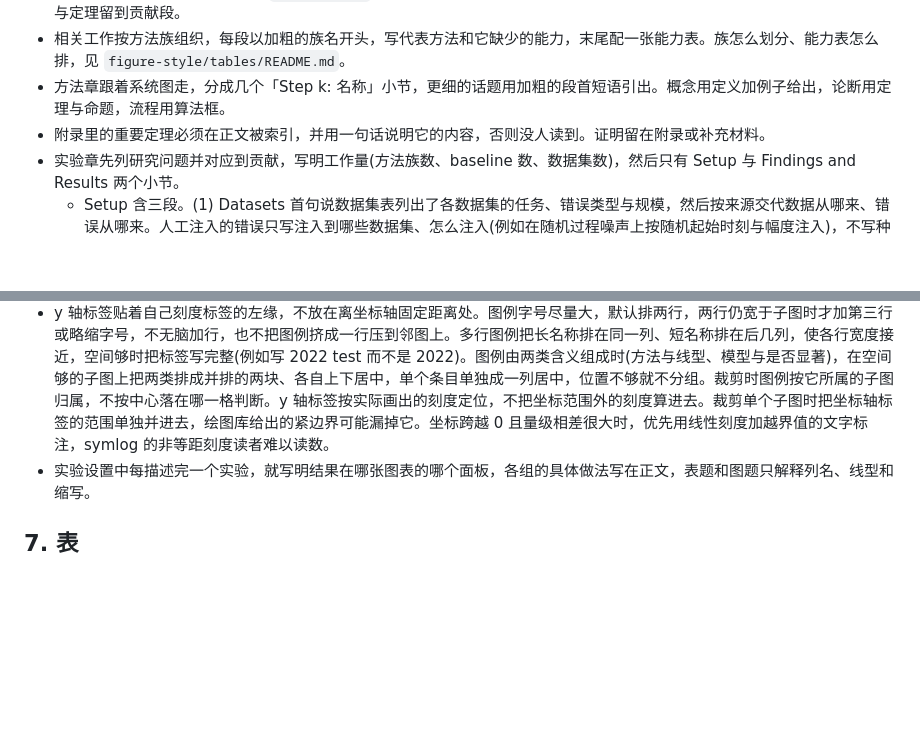
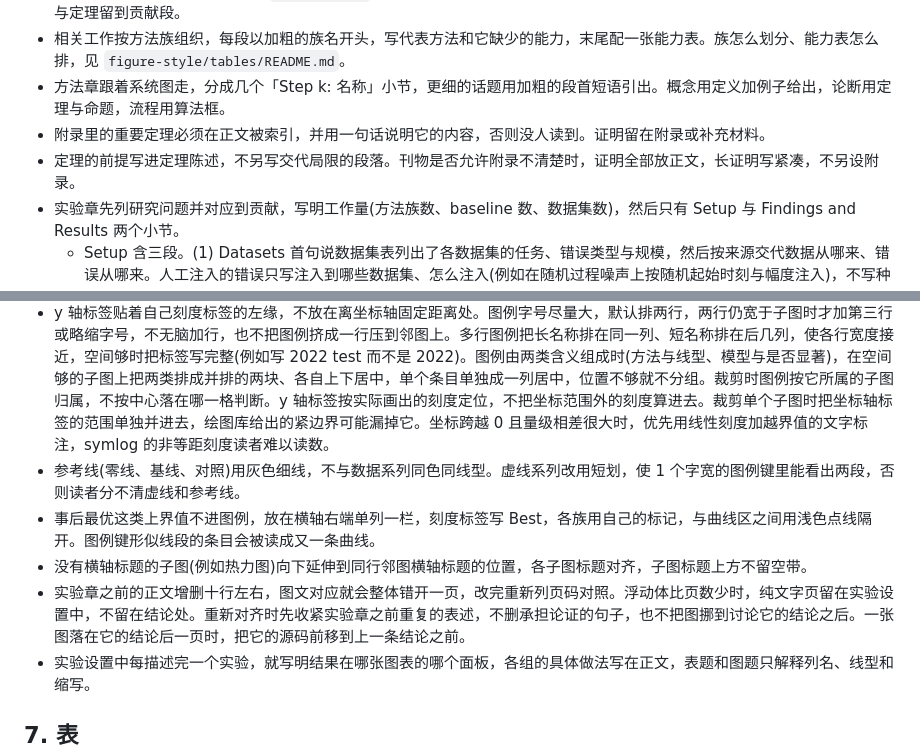
Before and after one commit to qzkinhit/research-builder, a Markdown page: writing-playbook.md, 2 parts joined by grey strips. Drawn GitHub-style; blank space fills up the shorter version.

Commit message:
writing-playbook: reference lines and short dashes, hindsight-best column, panels without x titles, page map after earlier edits, theorem assumptions and proofs in the main text

```diff
--- a/writing-playbook.md
+++ b/writing-playbook.md
@@ -23,6 +23,7 @@
 - 相关工作按方法族组织，每段以加粗的族名开头，写代表方法和它缺少的能力，末尾配一张能力表。族怎么划分、能力表怎么排，见 `figure-style/tables/README.md`。
 - 方法章跟着系统图走，分成几个「Step k: 名称」小节，更细的话题用加粗的段首短语引出。概念用定义加例子给出，论断用定理与命题，流程用算法框。
 - 附录里的重要定理必须在正文被索引，并用一句话说明它的内容，否则没人读到。证明留在附录或补充材料。
+- 定理的前提写进定理陈述，不另写交代局限的段落。刊物是否允许附录不清楚时，证明全部放正文，长证明写紧凑，不另设附录。
 - 实验章先列研究问题并对应到贡献，写明工作量(方法族数、baseline 数、数据集数)，然后只有 Setup 与 Findings and Results 两个小节。
   - Setup 含三段。(1) Datasets 首句说数据集表列出了各数据集的任务、错误类型与规模，然后按来源交代数据从哪来、错误从哪来。人工注入的错误只写注入到哪些数据集、怎么注入(例如在随机过程噪声上按随机起始时刻与幅度注入)，不写种子、随机数流、运行配对这类工程说法。由已有数据集派生的实验设置(例如轮流留出部分错误类型)不进数据集表，在用到它的 Finding 处用一句话交代。(2) Baselines 只写一小段，说明与能力表中的全部方法比较、所有方法从什么数据学习、本文方法有何不同，不写「所有方法使用相同窗口、相同拟合运行与校准运行」这类协议套话。(3) Metrics 中每个指标只出现一次，写成「全称(加粗缩写)」并带行内公式。
   - Findings and Results 用定理式的 Finding 环境。每个研究问题一到两条，全文七条左右，不写成十几条。每条是一句具体的强论断，证据紧跟其后。
@@ -72,6 +73,10 @@
 - 长稿的实验章每页最多一个浮动体置顶，讨论某条结论的正文页顶正好是它的图表。用 `\setcounter{topnumber}{1}`，图写 `[t]` 不写 `[!t]`，因为感叹号会绕过这个上限。浮动体按出现顺序排版，整页大表会挡住后面所有的图，所以整页表的源码放在它前一页的正文中段，每张图的源码放在首次讨论它的段落之前约半页处。改完用 `pdftotext` 逐页列出图表编号和每条发现的位置，核对图文是否同页，再看有没有大块空白。
 - 子图多的组图按主题拆成一行四图的独立图，每张对应一组结论。各行先统一子图高度，再按子图自身范围裁剪，范围包含 y 轴标签、刻度、图例和小标题，中心不在本格的邻居先隐藏。拼行时按 PDF 实际宽度换算，同一行按同一比例缩放到版心宽，保证四图等高。不按固定分栏线裁，否则 y 轴标签被切掉一半，看起来像属于左边的子图。
 - y 轴标签贴着自己刻度标签的左缘，不放在离坐标轴固定距离处。图例字号尽量大，默认排两行，两行仍宽于子图时才加第三行或略缩字号，不无脑加行，也不把图例挤成一行压到邻图上。多行图例把长名称排在同一列、短名称排在后几列，使各行宽度接近，空间够时把标签写完整(例如写 2022 test 而不是 2022)。图例由两类含义组成时(方法与线型、模型与是否显著)，在空间够的子图上把两类排成并排的两块、各自上下居中，单个条目单独成一列居中，位置不够就不分组。裁剪时图例按它所属的子图归属，不按中心落在哪一格判断。y 轴标签按实际画出的刻度定位，不把坐标范围外的刻度算进去。裁剪单个子图时把坐标轴标签的范围单独并进去，绘图库给出的紧边界可能漏掉它。坐标跨越 0 且量级相差很大时，优先用线性刻度加越界值的文字标注，symlog 的非等距刻度读者难以读数。
+- 参考线(零线、基线、对照)用灰色细线，不与数据系列同色同线型。虚线系列改用短划，使 1 个字宽的图例键里能看出两段，否则读者分不清虚线和参考线。
+- 事后最优这类上界值不进图例，放在横轴右端单列一栏，刻度标签写 Best，各族用自己的标记，与曲线区之间用浅色点线隔开。图例键形似线段的条目会被读成又一条曲线。
+- 没有横轴标题的子图(例如热力图)向下延伸到同行邻图横轴标题的位置，各子图标题对齐，子图标题上方不留空带。
+- 实验章之前的正文增删十行左右，图文对应就会整体错开一页，改完重新列页码对照。浮动体比页数少时，纯文字页留在实验设置中，不留在结论处。重新对齐时先收紧实验章之前重复的表述，不删承担论证的句子，也不把图挪到讨论它的结论之后。一张图落在它的结论后一页时，把它的源码前移到上一条结论之前。
 - 实验设置中每描述完一个实验，就写明结果在哪张图表的哪个面板，各组的具体做法写在正文，表题和图题只解释列名、线型和缩写。
 
 ## 7. 表
```
